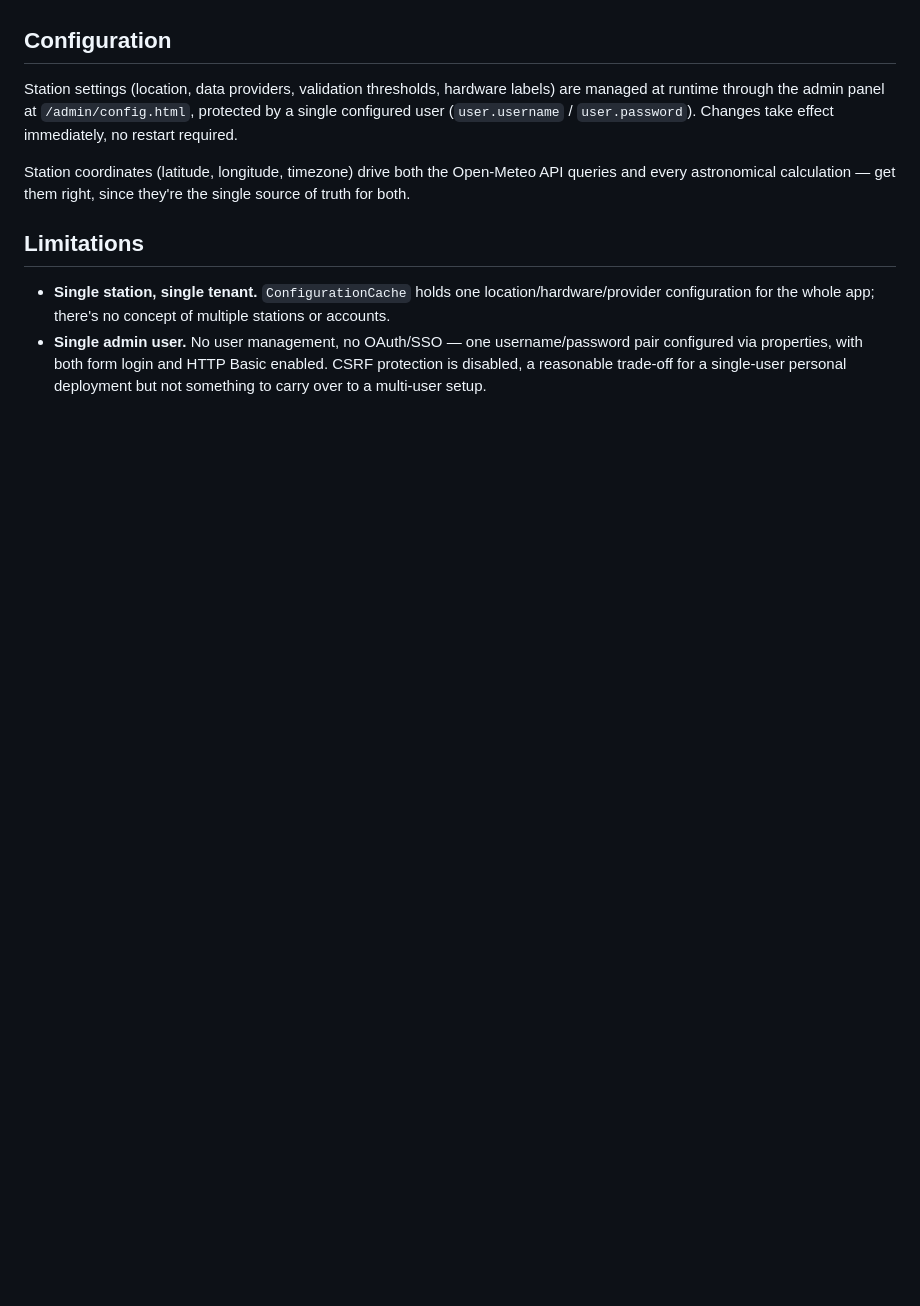
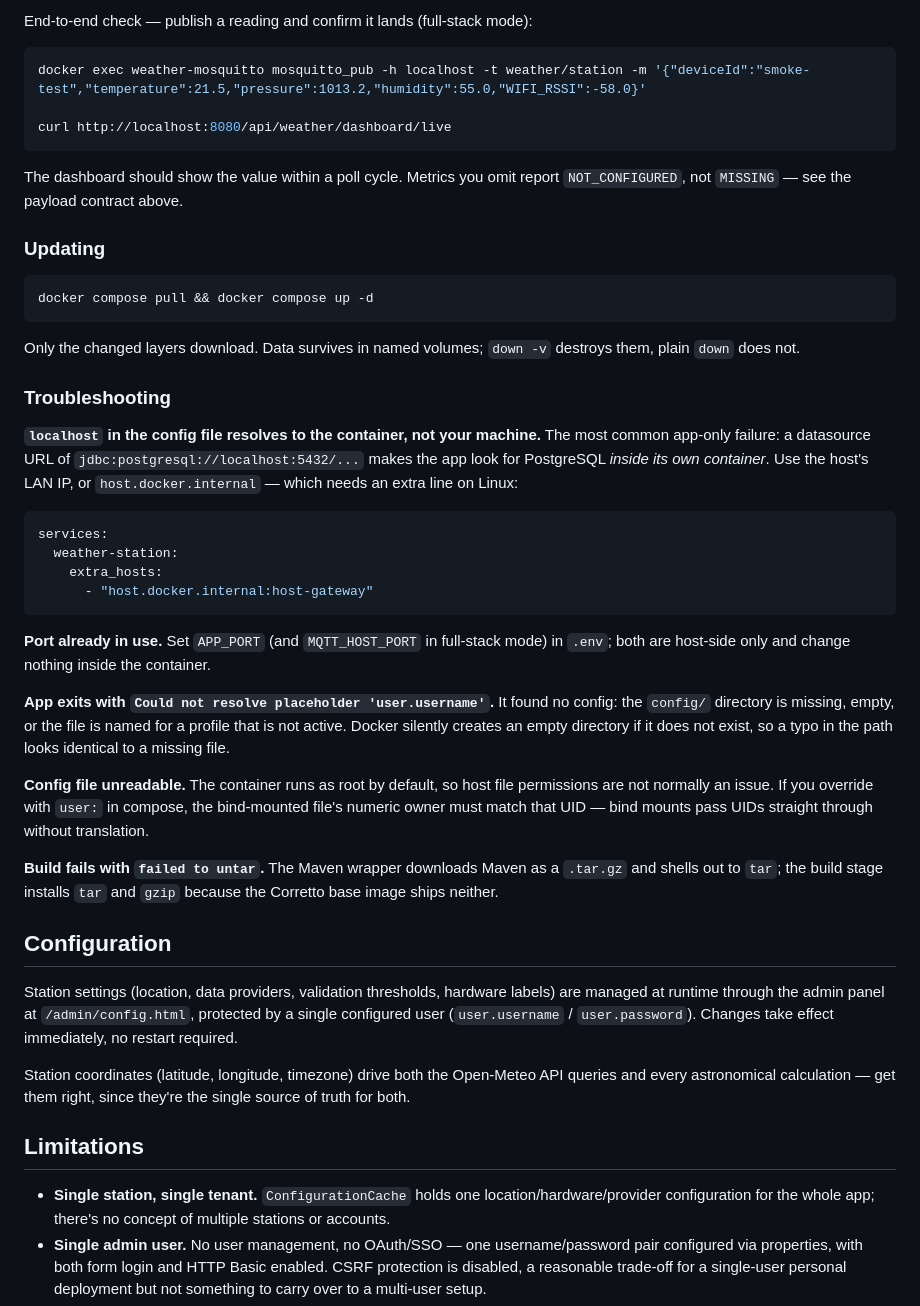
Before and after one commit to wgflather/weather-station, a Markdown page: README.md, the part around one of its changes. GitHub-like rendering; blank space fills up the shorter version.

````diff
--- a/README.md
+++ b/README.md
@@ -147,3 +229,54 @@ The app starts on `http://localhost:8080` with the `local` profile active. Datab
+End-to-end check — publish a reading and confirm it lands (full-stack mode):
+
+```bash
+docker exec weather-mosquitto mosquitto_pub -h localhost -t weather/station -m '{"deviceId":"smoke-test","temperature":21.5,"pressure":1013.2,"humidity":55.0,"WIFI_RSSI":-58.0}'
+
+curl http://localhost:8080/api/weather/dashboard/live
+```
+
+The dashboard should show the value within a poll cycle. Metrics you omit report
+`NOT_CONFIGURED`, not `MISSING` — see the payload contract above.
+
+### Updating
+
+```bash
+docker compose pull && docker compose up -d
+```
+
+Only the changed layers download. Data survives in named volumes; `down -v`
+destroys them, plain `down` does not.
+
+### Troubleshooting
+
+**`localhost` in the config file resolves to the container, not your machine.**
+The most common app-only failure: a datasource URL of
+`jdbc:postgresql://localhost:5432/...` makes the app look for PostgreSQL *inside
+its own container*. Use the host's LAN IP, or `host.docker.internal` — which needs
+an extra line on Linux:
+
+```yaml
+services:
+  weather-station:
+    extra_hosts:
+      - "host.docker.internal:host-gateway"
+```
+
+**Port already in use.** Set `APP_PORT` (and `MQTT_HOST_PORT` in full-stack mode)
+in `.env`; both are host-side only and change nothing inside the container.
+
+**App exits with `Could not resolve placeholder 'user.username'`.** It found no
+config: the `config/` directory is missing, empty, or the file is named for a
+profile that is not active. Docker silently creates an empty directory if it does
+not exist, so a typo in the path looks identical to a missing file.
+
+**Config file unreadable.** The container runs as root by default, so host file
+permissions are not normally an issue. If you override with `user:` in compose,
+the bind-mounted file's numeric owner must match that UID — bind mounts pass UIDs
+straight through without translation.
+
+**Build fails with `failed to untar`.** The Maven wrapper downloads Maven as a
+`.tar.gz` and shells out to `tar`; the build stage installs `tar` and `gzip`
+because the Corretto base image ships neither.
 
 ## Configuration
 
````
Also changed, not shown: other parts of README.md (+84 -2 lines).
